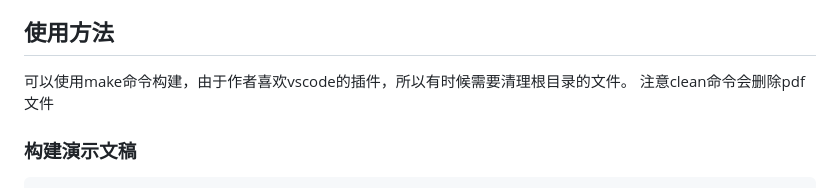
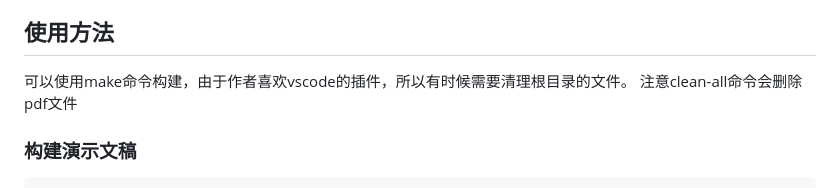
Before and after one commit to yaanlaan/ahubeamer, a Markdown page: README.md, the part around the change. Rendered like a GitHub page.

Commit message:
修改readme

```diff
--- a/README.md
+++ b/README.md
@@ -51,7 +51,7 @@
 ## 使用方法
 
 可以使用make命令构建，由于作者喜欢vscode的插件，所以有时候需要清理根目录的文件。
-注意clean命令会删除pdf文件
+注意clean-all命令会删除pdf文件
 
 ### 构建演示文稿
 
```
